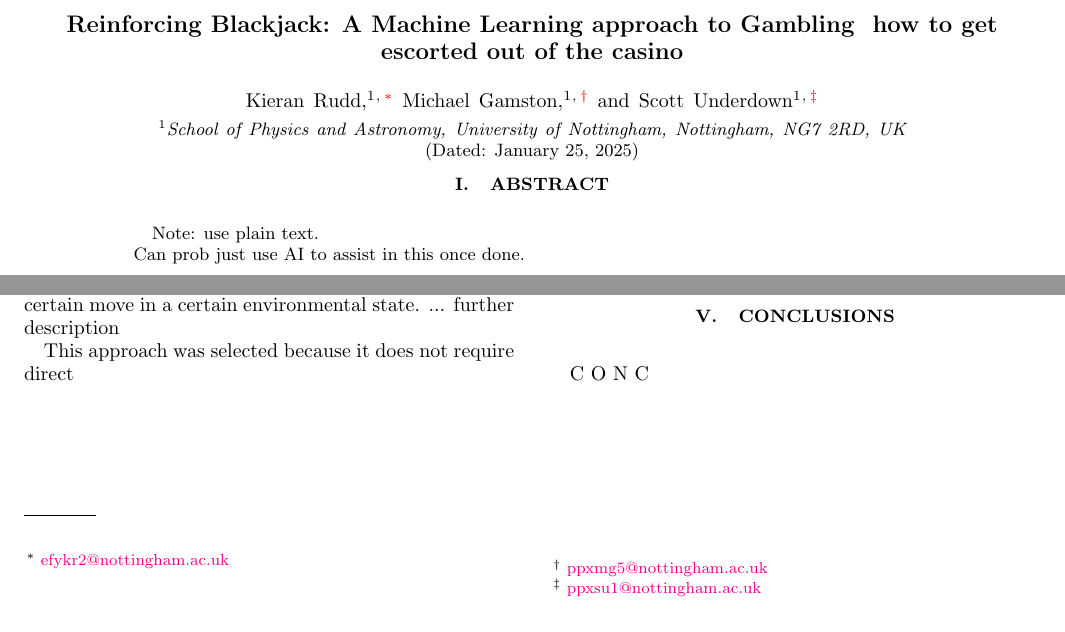
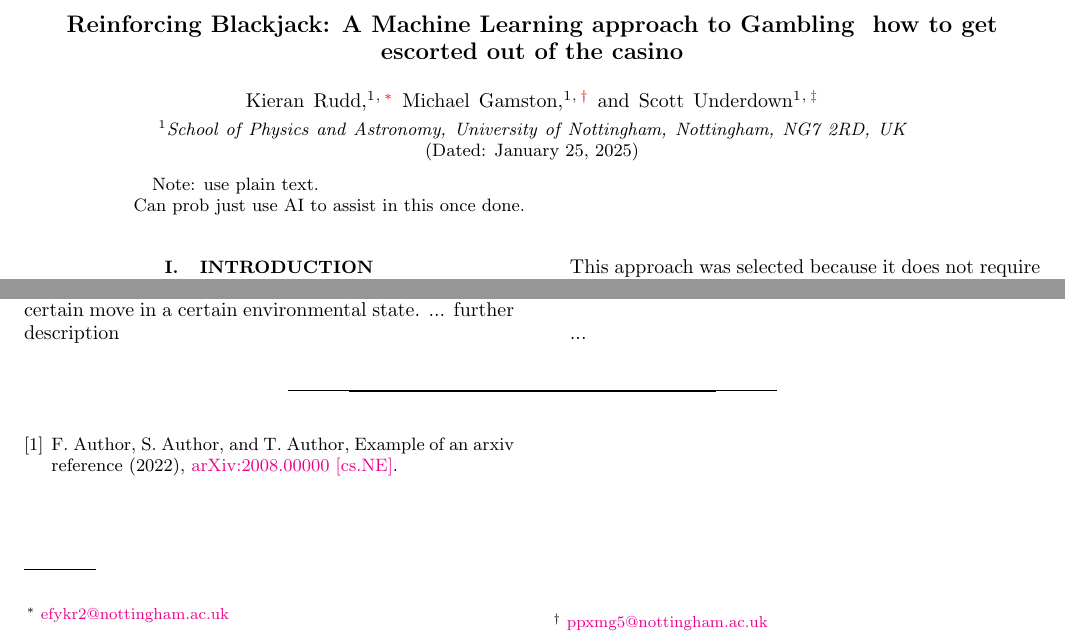
Before and after one commit to michaelgamstonNotts/MLiS_CW2, a LaTeX paper (Report_/main.tex, which reads Report_/sections/abstract.tex, Report_/sections/conclusions.tex): two parts of the page, joined at a grey line, cut so that both start at the same text. Compiled offline with pdfLaTeX.

Commit message:
k - report

```diff
--- a/Report_/main.tex
+++ b/Report_/main.tex
@@ -22,20 +21,12 @@
 \usepackage{xcolor}
 \usepackage{xfrac}
 \usepackage{cleveref}
-\usepackage[numbers,sort&compress]{natbib}
-
-
-% Commenting commands
+\usepackage[sort&compress]{natbib}
 
 % Template below: replace 'initials' with your initials
 % \newcommand{\initials}[1]{{\color{magenta}{\bf [INITIALS: KR]}}}
 % Custom Commands
 \newcommand{\singlefigure}{0.45\textwidth}
-
-\bibliographystyle{unsrtnat}
-\bibliography{references}
-
-% Example citation
 
 
 \begin{document}
--- a/Report_/abstract.tex
+++ b/Report_/sections/abstract.tex
@@ -1,3 +1,2 @@
-\section{Abstract}
 Note: use plain text. \\
 Can prob just use AI to assist in this once done.
--- a/Report_/sections/conclusions.tex
+++ b/Report_/sections/conclusions.tex
@@ -1,5 +1,2 @@
 \section{Conclusions}
-C
-O
-N
-C
+...
```
Also changed, not shown: Report_/sections/methodology.tex (+1 -1 lines), Report_/sections/results.tex (+0 -1 lines), Report_/references.bib (line endings or trailing spaces), Report_/main.tex (8 more changed lines).
